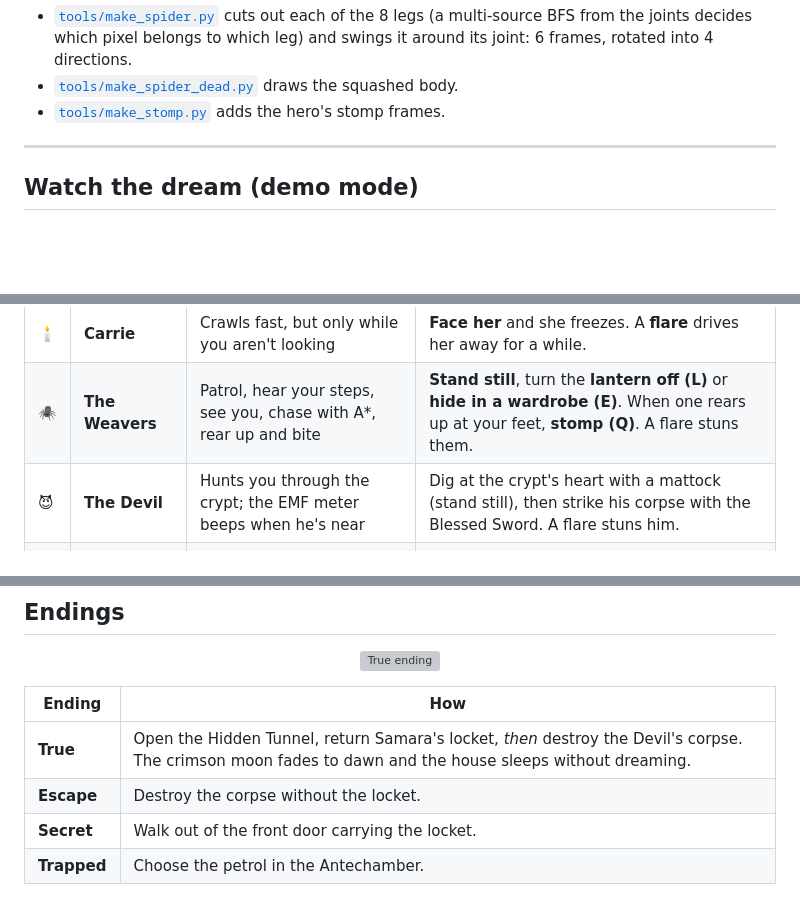
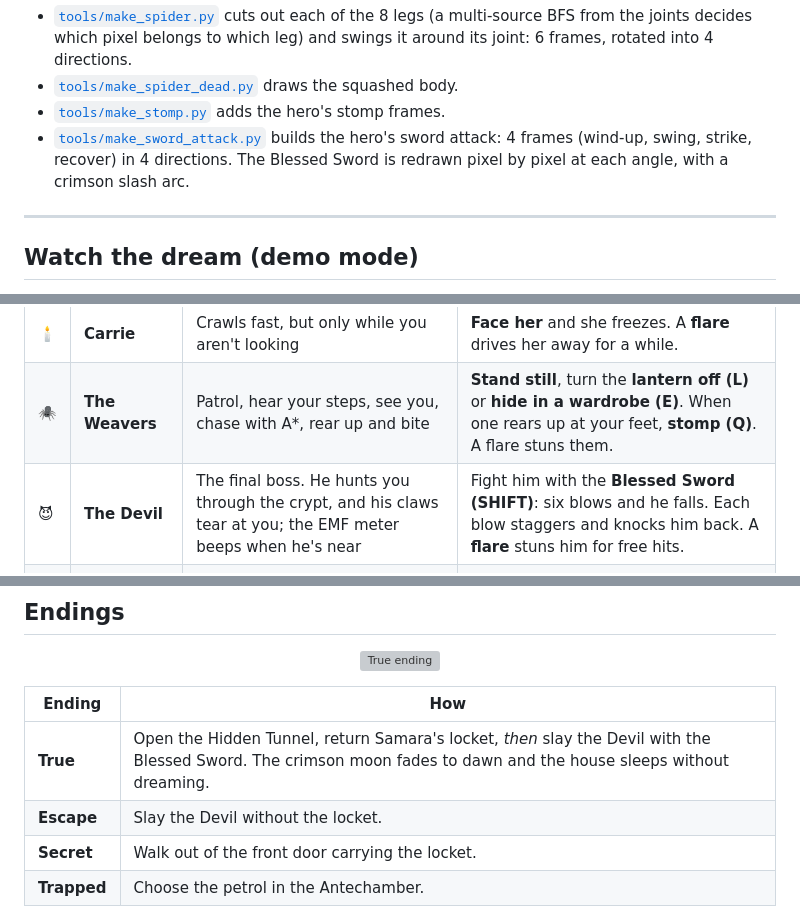
Before and after one commit to nishik2811-cell/THE-CRIMSON-SLEEP, a Markdown page: README.md, 3 parts joined by grey strips. Drawn GitHub-style; blank space fills up the shorter version; grey boxes are pictures that could not be loaded.

Commit message:
Crypt boss fight: hero sword-attack sprites, six-blow Devil with health bar

```diff
--- a/README.md
+++ b/README.md
@@ -173,6 +173,7 @@ The sprites are generated from single drawings:
 - [`tools/make_spider.py`](tools/make_spider.py) cuts out each of the 8 legs (a multi-source BFS from the joints decides which pixel belongs to which leg) and swings it around its joint: 6 frames, rotated into 4 directions.
 - [`tools/make_spider_dead.py`](tools/make_spider_dead.py) draws the squashed body.
 - [`tools/make_stomp.py`](tools/make_stomp.py) adds the hero's stomp frames.
+- [`tools/make_sword_attack.py`](tools/make_sword_attack.py) builds the hero's sword attack: 4 frames (wind-up, swing, strike, recover) in 4 directions. The Blessed Sword is redrawn pixel by pixel at each angle, with a crimson slash arc.
 
 ---
 
@@ -226,7 +228,7 @@ This is the exact graph built in [`world.cpp`](src/world.cpp). The **mini-map**
 | 🩸 | **Samara** | Drifts *through walls*, hunting by the sound of your steps | **Stand still** and she loses your trail. **Flare** to banish her. Return her **Crimson Locket** and she never harms you again. |
 | 🕯️ | **Carrie** | Crawls fast, but only while you aren't looking | **Face her** and she freezes. A **flare** drives her away for a while. |
 | 🕷️ | **The Weavers** | Patrol, hear your steps, see you, chase with A\*, rear up and bite | **Stand still**, turn the **lantern off (L)** or **hide in a wardrobe (E)**. When one rears up at your feet, **stomp (Q)**. A flare stuns them. |
-| 😈 | **The Devil** | Hunts you through the crypt; the EMF meter beeps when he's near | Dig at the crypt's heart with a mattock (stand still), then strike his corpse with the Blessed Sword. A flare stuns him. |
+| 😈 | **The Devil** | The final boss. He hunts you through the crypt, and his claws tear at you; the EMF meter beeps when he's near | Fight him with the **Blessed Sword (SHIFT)**: six blows and he falls. Each blow staggers and knocks him back. A **flare** stuns him for free hits. |
 | 🔥 | **The house** | Spikes, fire, open graves | Time your steps. **Levers** lower the spikes. |
 | 😱 | **Fear** | Rises in the dark, near the dead and with every scare | At 100 your mind breaks. Keep the lantern lit and flare to steady your nerves. |
 
@@ -253,8 +255,8 @@ and a trail of blood leads you there.
 
 | Ending | How |
 |---|---|
-| **True** | Open the Hidden Tunnel, return Samara's locket, *then* destroy the Devil's corpse. The crimson moon fades to dawn and the house sleeps without dreaming. |
-| **Escape** | Destroy the corpse without the locket. |
+| **True** | Open the Hidden Tunnel, return Samara's locket, *then* slay the Devil with the Blessed Sword. The crimson moon fades to dawn and the house sleeps without dreaming. |
+| **Escape** | Slay the Devil without the locket. |
 | **Secret** | Walk out of the front door carrying the locket. |
 | **Trapped** | Choose the petrol in the Antechamber. |
 
```
Also changed, not shown: other parts of README.md (+2 -0 lines), assets/graphics/player_sword.png (added), 9 other files.
